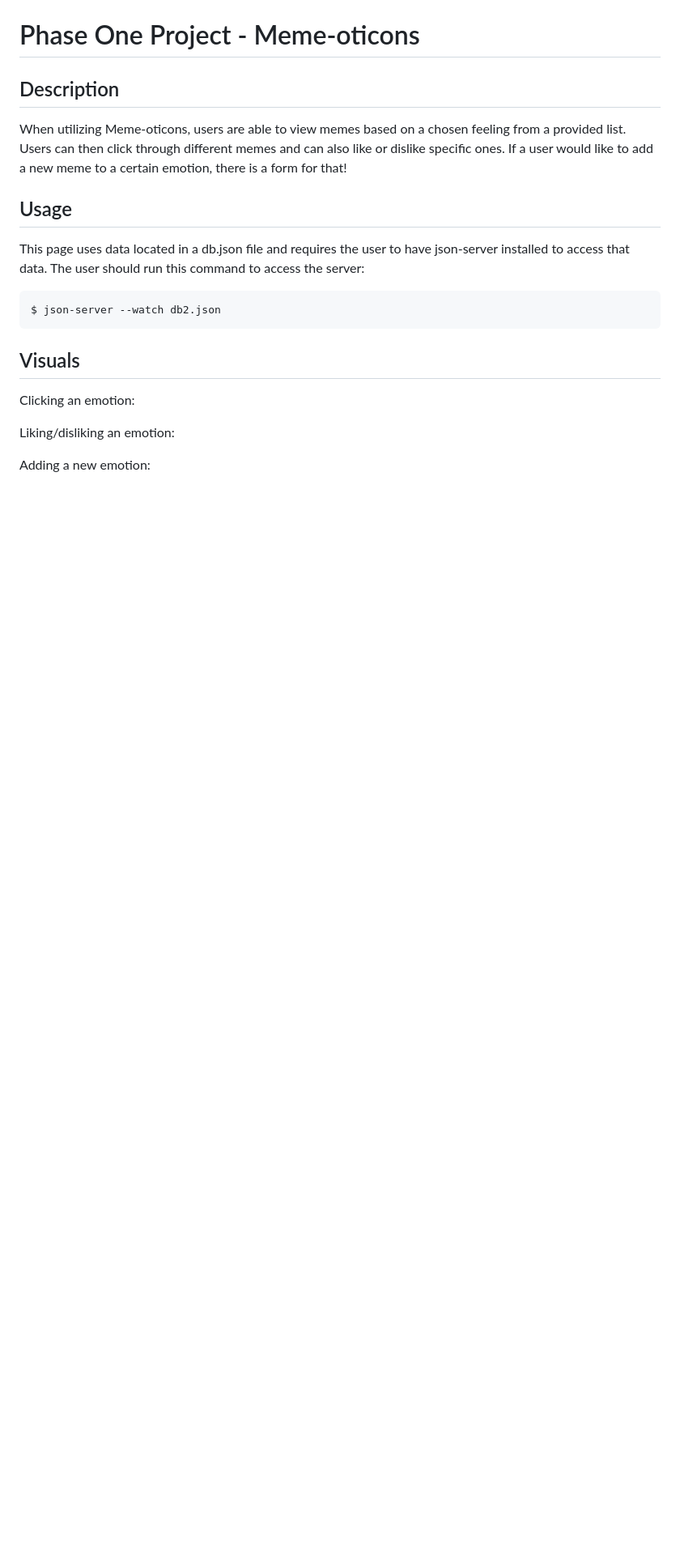
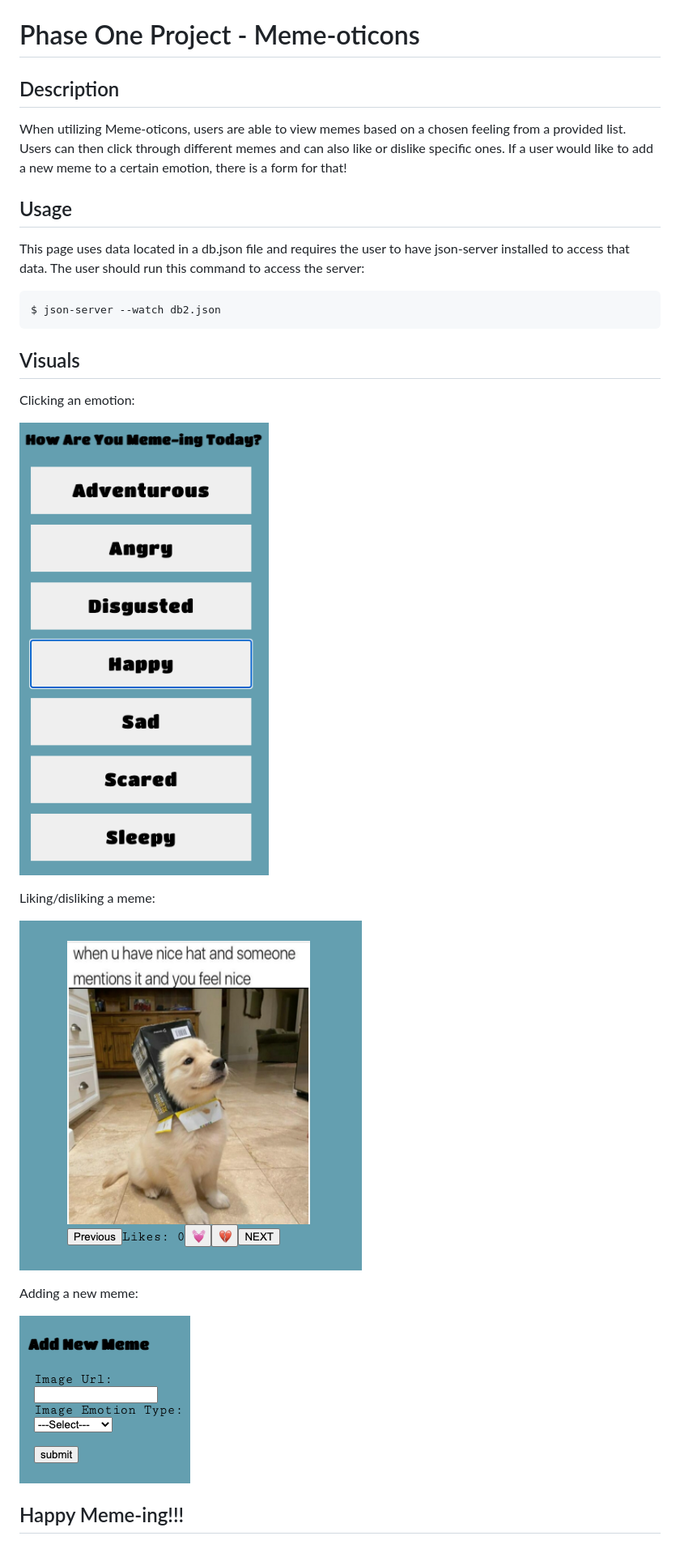
Before and after one commit to zomeister/meme-project, a Markdown page: README.md, the part around the change. Shown at 81% size. Drawn GitHub-style; pictures changed too: images/screenshot1.png (added), images/screenshot2.png (added), images/screenshot3.png (added); blank space fills up the shorter version.

Commit message:
updated README.md and added screenshots

```diff
--- a/README.md
+++ b/README.md
@@ -16,6 +16,17 @@ $ json-server --watch db2.json
 
 Clicking an emotion:
 
-Liking/disliking an emotion:
+![Emotion Menu](images/screenshot1.png)
 
-Adding a new emotion:
+Liking/disliking a meme:
+
+![Like or Dislike Meme](images/screenshot2.png)
+
+Adding a new meme:
+
+![Add a New Meme](images/screenshot3.png)
+
+
+
+
+## Happy Meme-ing!!!
```
Also changed, not shown: 2 other files.
